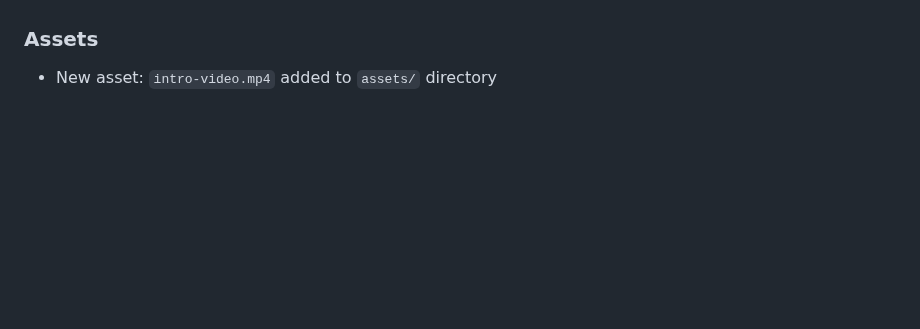
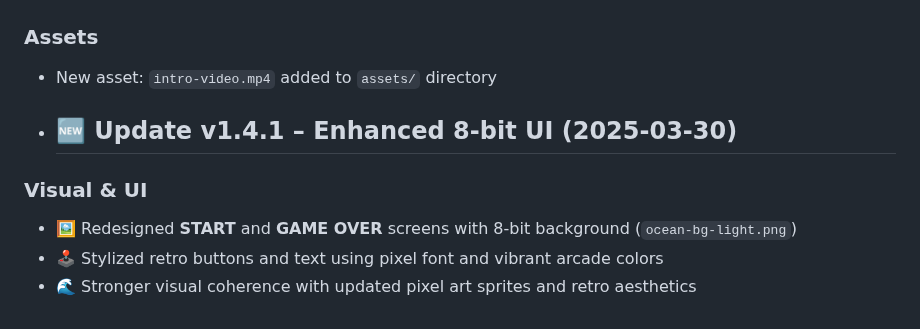
Before and after one commit to fschaitel/SunnySails, a Markdown page: README.md, the part around the change. Rendered like a GitHub page; blank space fills up the shorter version.

```diff
--- a/README.md
+++ b/README.md
@@ -168,3 +168,10 @@ by **Felipe Schaitel**
 
 ### Assets
 - New asset: `intro-video.mp4` added to `assets/` directory
+
+- ## 🆕 Update v1.4.1 – Enhanced 8-bit UI (2025-03-30)
+
+### Visual & UI
+- 🖼️ Redesigned **START** and **GAME OVER** screens with 8-bit background (`ocean-bg-light.png`)
+- 🕹️ Stylized retro buttons and text using pixel font and vibrant arcade colors
+- 🌊 Stronger visual coherence with updated pixel art sprites and retro aesthetics
```
